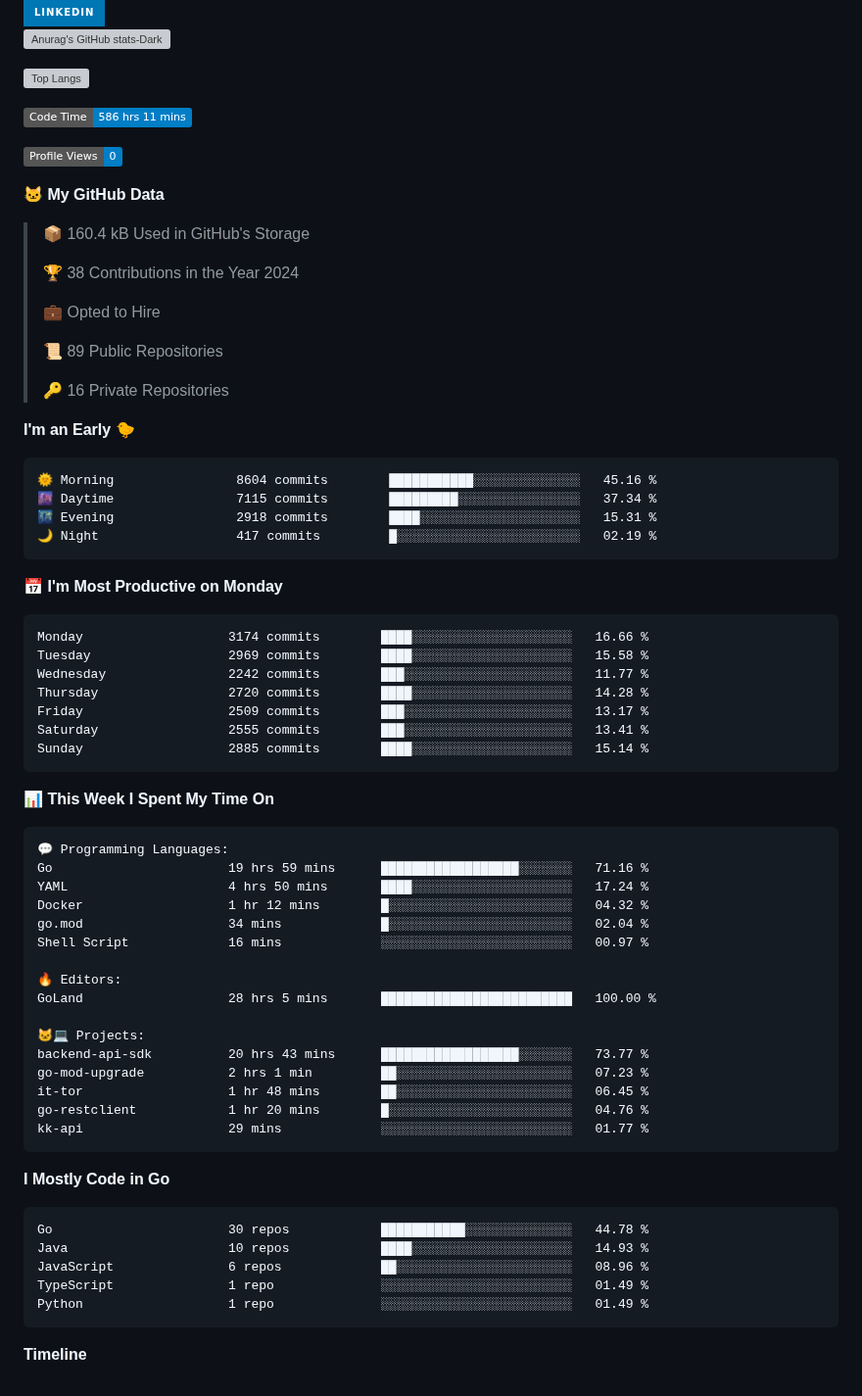
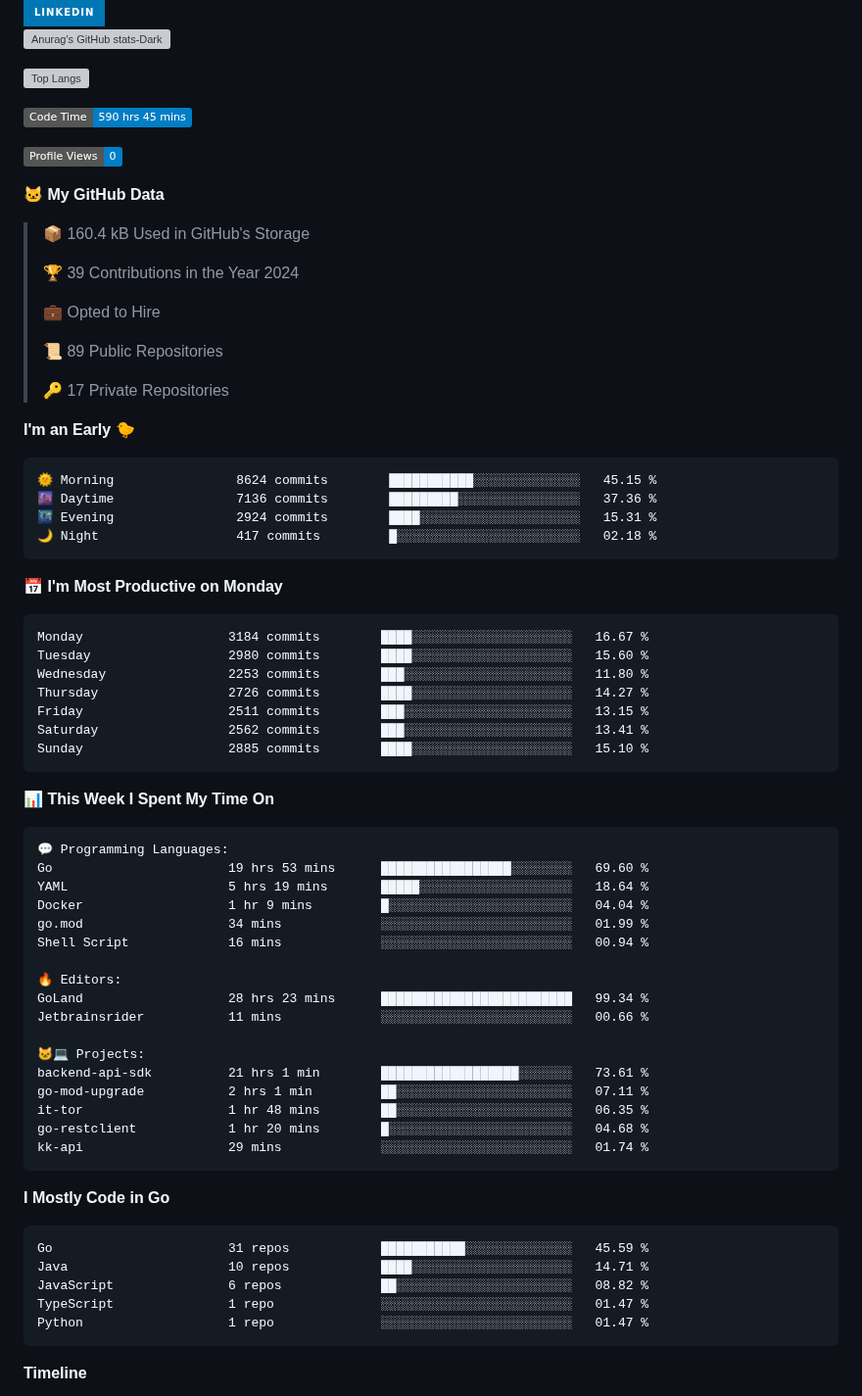
Before and after one commit to arielsrv/arielsrv, a Markdown page: README.md, the part around one of its changes. Shown at 98% size. GitHub-like rendering; badges without logos; grey boxes are pictures that could not be loaded.

Commit message:
Updated with Dev Metrics

````diff
--- a/README.md
+++ b/README.md
@@ -9,7 +9,7 @@
 [![Top Langs](https://github-readme-stats.vercel.app/api/top-langs/?username=arielsrv&layout=compact&langs_count=10&theme=dark#gh-dark-mode-only)](https://github.com/anuraghazra/github-readme-stats&theme=dark#gh-dark-mode-only)
 
 <!--START_SECTION:waka-->
-![Code Time](http://img.shields.io/badge/Code%20Time-586%20hrs%2011%20mins-blue)
+![Code Time](http://img.shields.io/badge/Code%20Time-590%20hrs%2045%20mins-blue)
 
 ![Profile Views](http://img.shields.io/badge/Profile%20Views-0-blue)
 
@@ -17,32 +17,32 @@
 
 > 📦 160.4 kB Used in GitHub's Storage
  >
-> 🏆 38 Contributions in the Year 2024
+> 🏆 39 Contributions in the Year 2024
  >
 > 💼 Opted to Hire
  >
 > 📜 89 Public Repositories
  >
-> 🔑 16 Private Repositories
+> 🔑 17 Private Repositories
  >
 **I'm an Early 🐤**
 
 ```text
-🌞 Morning                8604 commits        ███████████░░░░░░░░░░░░░░   45.16 %
-🌆 Daytime                7115 commits        █████████░░░░░░░░░░░░░░░░   37.34 %
-🌃 Evening                2918 commits        ████░░░░░░░░░░░░░░░░░░░░░   15.31 %
-🌙 Night                  417 commits         █░░░░░░░░░░░░░░░░░░░░░░░░   02.19 %
+🌞 Morning                8624 commits        ███████████░░░░░░░░░░░░░░   45.15 %
+🌆 Daytime                7136 commits        █████████░░░░░░░░░░░░░░░░   37.36 %
+🌃 Evening                2924 commits        ████░░░░░░░░░░░░░░░░░░░░░   15.31 %
+🌙 Night                  417 commits         █░░░░░░░░░░░░░░░░░░░░░░░░   02.18 %
 ```
 📅 **I'm Most Productive on Monday**
 
 ```text
-Monday                   3174 commits        ████░░░░░░░░░░░░░░░░░░░░░   16.66 %
-Tuesday                  2969 commits        ████░░░░░░░░░░░░░░░░░░░░░   15.58 %
-Wednesday                2242 commits        ███░░░░░░░░░░░░░░░░░░░░░░   11.77 %
-Thursday                 2720 commits        ████░░░░░░░░░░░░░░░░░░░░░   14.28 %
-Friday                   2509 commits        ███░░░░░░░░░░░░░░░░░░░░░░   13.17 %
-Saturday                 2555 commits        ███░░░░░░░░░░░░░░░░░░░░░░   13.41 %
-Sunday                   2885 commits        ████░░░░░░░░░░░░░░░░░░░░░   15.14 %
+Monday                   3184 commits        ████░░░░░░░░░░░░░░░░░░░░░   16.67 %
+Tuesday                  2980 commits        ████░░░░░░░░░░░░░░░░░░░░░   15.60 %
+Wednesday                2253 commits        ███░░░░░░░░░░░░░░░░░░░░░░   11.80 %
+Thursday                 2726 commits        ████░░░░░░░░░░░░░░░░░░░░░   14.27 %
+Friday                   2511 commits        ███░░░░░░░░░░░░░░░░░░░░░░   13.15 %
+Saturday                 2562 commits        ███░░░░░░░░░░░░░░░░░░░░░░   13.41 %
+Sunday                   2885 commits        ████░░░░░░░░░░░░░░░░░░░░░   15.10 %
 ```
 
 
@@ -50,31 +50,32 @@ Sunday                   2885 commits        ████░░░░░░░
 
 ```text
 💬 Programming Languages:
-Go                       19 hrs 59 mins      ██████████████████░░░░░░░   71.16 %
-YAML                     4 hrs 50 mins       ████░░░░░░░░░░░░░░░░░░░░░   17.24 %
-Docker                   1 hr 12 mins        █░░░░░░░░░░░░░░░░░░░░░░░░   04.32 %
-go.mod                   34 mins             █░░░░░░░░░░░░░░░░░░░░░░░░   02.04 %
-Shell Script             16 mins             ░░░░░░░░░░░░░░░░░░░░░░░░░   00.97 %
+Go                       19 hrs 53 mins      █████████████████░░░░░░░░   69.60 %
+YAML                     5 hrs 19 mins       █████░░░░░░░░░░░░░░░░░░░░   18.64 %
+Docker                   1 hr 9 mins         █░░░░░░░░░░░░░░░░░░░░░░░░   04.04 %
+go.mod                   34 mins             ░░░░░░░░░░░░░░░░░░░░░░░░░   01.99 %
+Shell Script             16 mins             ░░░░░░░░░░░░░░░░░░░░░░░░░   00.94 %
 
 🔥 Editors:
-GoLand                   28 hrs 5 mins       █████████████████████████   100.00 %
+GoLand                   28 hrs 23 mins      █████████████████████████   99.34 %
+Jetbrainsrider           11 mins             ░░░░░░░░░░░░░░░░░░░░░░░░░   00.66 %
 
 🐱‍💻 Projects:
-backend-api-sdk          20 hrs 43 mins      ██████████████████░░░░░░░   73.77 %
-go-mod-upgrade           2 hrs 1 min         ██░░░░░░░░░░░░░░░░░░░░░░░   07.23 %
-it-tor                   1 hr 48 mins        ██░░░░░░░░░░░░░░░░░░░░░░░   06.45 %
-go-restclient            1 hr 20 mins        █░░░░░░░░░░░░░░░░░░░░░░░░   04.76 %
-kk-api                   29 mins             ░░░░░░░░░░░░░░░░░░░░░░░░░   01.77 %
+backend-api-sdk          21 hrs 1 min        ██████████████████░░░░░░░   73.61 %
+go-mod-upgrade           2 hrs 1 min         ██░░░░░░░░░░░░░░░░░░░░░░░   07.11 %
+it-tor                   1 hr 48 mins        ██░░░░░░░░░░░░░░░░░░░░░░░   06.35 %
+go-restclient            1 hr 20 mins        █░░░░░░░░░░░░░░░░░░░░░░░░   04.68 %
+kk-api                   29 mins             ░░░░░░░░░░░░░░░░░░░░░░░░░   01.74 %
 ```
 
 **I Mostly Code in Go**
 
 ```text
-Go                       30 repos            ███████████░░░░░░░░░░░░░░   44.78 %
-Java                     10 repos            ████░░░░░░░░░░░░░░░░░░░░░   14.93 %
-JavaScript               6 repos             ██░░░░░░░░░░░░░░░░░░░░░░░   08.96 %
-TypeScript               1 repo              ░░░░░░░░░░░░░░░░░░░░░░░░░   01.49 %
-Python                   1 repo              ░░░░░░░░░░░░░░░░░░░░░░░░░   01.49 %
+Go                       31 repos            ███████████░░░░░░░░░░░░░░   45.59 %
+Java                     10 repos            ████░░░░░░░░░░░░░░░░░░░░░   14.71 %
+JavaScript               6 repos             ██░░░░░░░░░░░░░░░░░░░░░░░   08.82 %
+TypeScript               1 repo              ░░░░░░░░░░░░░░░░░░░░░░░░░   01.47 %
+Python                   1 repo              ░░░░░░░░░░░░░░░░░░░░░░░░░   01.47 %
 ```
 
 
````
Also changed, not shown: other parts of README.md (+1 -1 lines).
